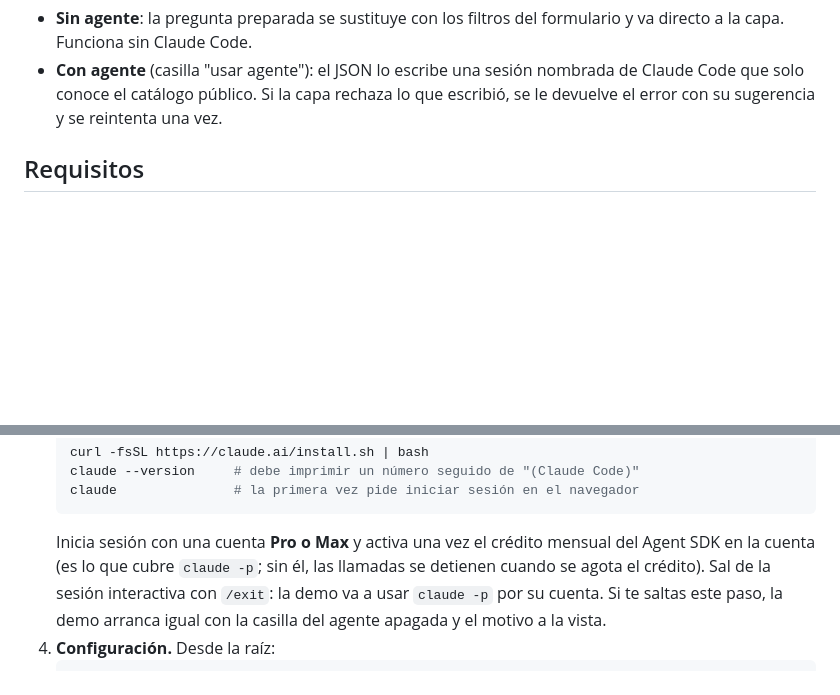
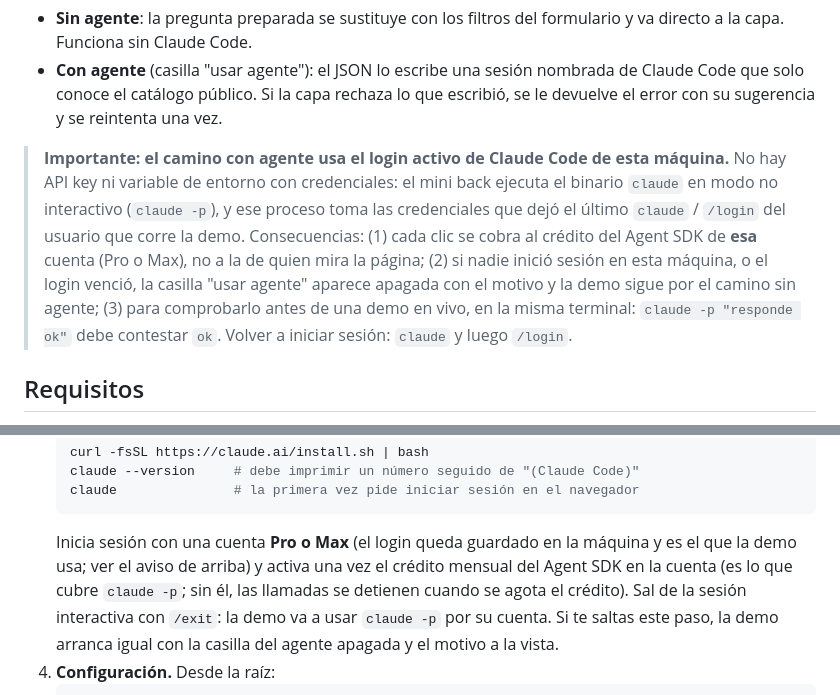
Before and after one commit to zelariuz/prueba-tecnica-buk, a Markdown page: demo-agente/README.md, 2 parts joined by grey strips. GitHub-like rendering; blank space fills up the shorter version.

Commit message:
[demo-agente] README: aviso de que el camino con agente usa el login activo de Claude Code de la maquina

````diff
--- a/demo-agente/README.md
+++ b/demo-agente/README.md
@@ -14,6 +14,18 @@ Dos caminos, la misma página:
   nombrada de Claude Code que solo conoce el catálogo público. Si la capa
   rechaza lo que escribió, se le devuelve el error con su sugerencia y se
   reintenta una vez.
+
+> **Importante: el camino con agente usa el login activo de Claude Code de
+> esta máquina.** No hay API key ni variable de entorno con credenciales: el
+> mini back ejecuta el binario `claude` en modo no interactivo (`claude -p`),
+> y ese proceso toma las credenciales que dejó el último `claude` / `/login`
+> del usuario que corre la demo. Consecuencias: (1) cada clic se cobra al
+> crédito del Agent SDK de **esa** cuenta (Pro o Max), no a la de quien mira
+> la página; (2) si nadie inició sesión en esta máquina, o el login venció,
+> la casilla "usar agente" aparece apagada con el motivo y la demo sigue por
+> el camino sin agente; (3) para comprobarlo antes de una demo en vivo, en la
+> misma terminal: `claude -p "responde ok"` debe contestar `ok`. Volver a
+> iniciar sesión: `claude` y luego `/login`.
 
 ## Requisitos
 
@@ -50,8 +62,9 @@ Para quien clona el repo y nunca vio esto. Cada paso deja algo verificable.
    claude --version     # debe imprimir un número seguido de "(Claude Code)"
    claude               # la primera vez pide iniciar sesión en el navegador
    ```
-   Inicia sesión con una cuenta **Pro o Max** y activa una vez el crédito
-   mensual del Agent SDK en la cuenta (es lo que cubre `claude -p`; sin él,
+   Inicia sesión con una cuenta **Pro o Max** (el login queda guardado en la
+   máquina y es el que la demo usa; ver el aviso de arriba) y activa una vez
+   el crédito mensual del Agent SDK en la cuenta (es lo que cubre `claude -p`; sin él,
    las llamadas se detienen cuando se agota el crédito). Sal de la sesión
    interactiva con `/exit`: la demo va a usar `claude -p` por su cuenta.
    Si te saltas este paso, la demo arranca igual con la casilla del agente
````
